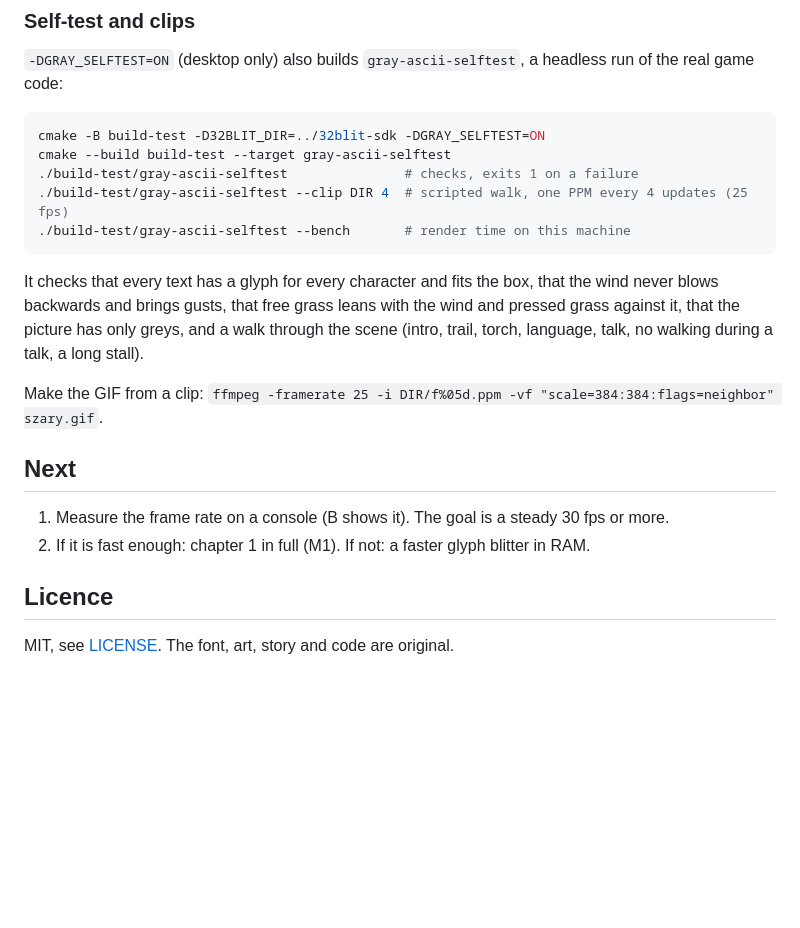
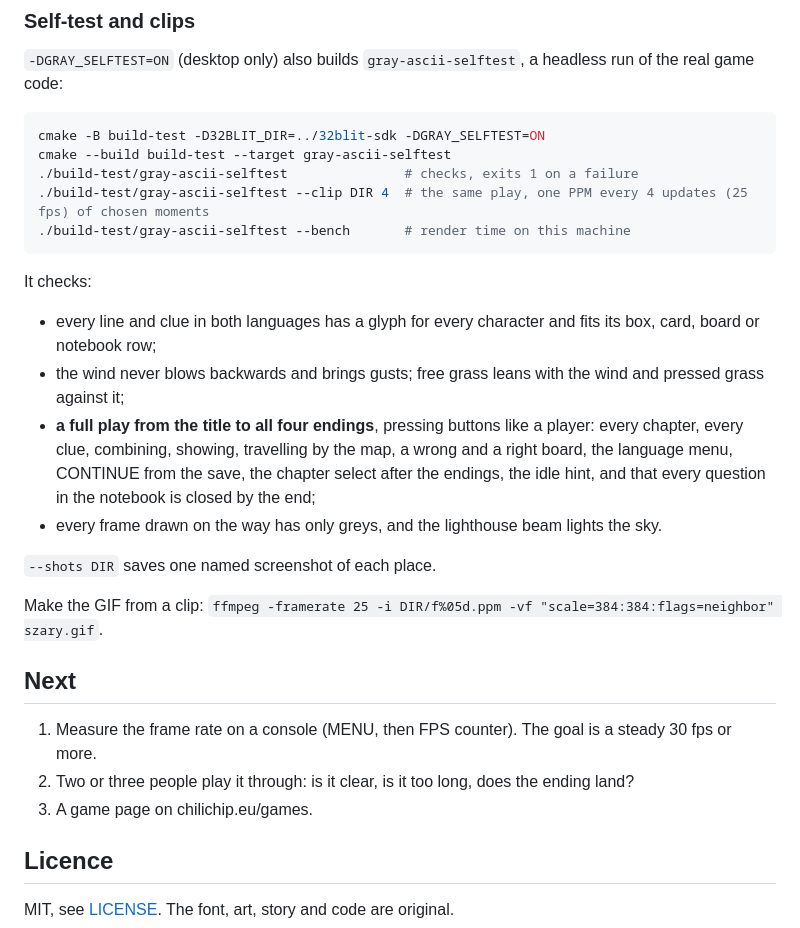
Before and after one commit to chili-chip/chili-gray-ascii, a Markdown page: README.md, the part around one of its changes. Rendered like a GitHub page; blank space fills up the shorter version.

````diff
--- a/README.md
+++ b/README.md
@@ -65,18 +88,26 @@ cmake --build build-vgc
 cmake -B build-test -D32BLIT_DIR=../32blit-sdk -DGRAY_SELFTEST=ON
 cmake --build build-test --target gray-ascii-selftest
 ./build-test/gray-ascii-selftest               # checks, exits 1 on a failure
-./build-test/gray-ascii-selftest --clip DIR 4  # scripted walk, one PPM every 4 updates (25 fps)
+./build-test/gray-ascii-selftest --clip DIR 4  # the same play, one PPM every 4 updates (25 fps) of chosen moments
 ./build-test/gray-ascii-selftest --bench       # render time on this machine
 ```
 
-It checks that every text has a glyph for every character and fits the box, that the wind never blows backwards and brings gusts, that free grass leans with the wind and pressed grass against it, that the picture has only greys, and a walk through the scene (intro, trail, torch, language, talk, no walking during a talk, a long stall).
+It checks:
+
+- every line and clue in both languages has a glyph for every character and fits its box, card, board or notebook row;
+- the wind never blows backwards and brings gusts; free grass leans with the wind and pressed grass against it;
+- **a full play from the title to all four endings**, pressing buttons like a player: every chapter, every clue, combining, showing, travelling by the map, a wrong and a right board, the language menu, CONTINUE from the save, the chapter select after the endings, the idle hint, and that every question in the notebook is closed by the end;
+- every frame drawn on the way has only greys, and the lighthouse beam lights the sky.
+
+`--shots DIR` saves one named screenshot of each place.
 
 Make the GIF from a clip: `ffmpeg -framerate 25 -i DIR/f%05d.ppm -vf "scale=384:384:flags=neighbor" szary.gif`.
 
 ## Next
 
-1. Measure the frame rate on a console (B shows it). The goal is a steady 30 fps or more.
-2. If it is fast enough: chapter 1 in full (M1). If not: a faster glyph blitter in RAM.
+1. Measure the frame rate on a console (MENU, then FPS counter). The goal is a steady 30 fps or more.
+2. Two or three people play it through: is it clear, is it too long, does the ending land?
+3. A game page on chilichip.eu/games.
 
 ## Licence
 
````
Also changed, not shown: other parts of README.md (+40 -17 lines), docs/szary.gif (added), 15 other files.
